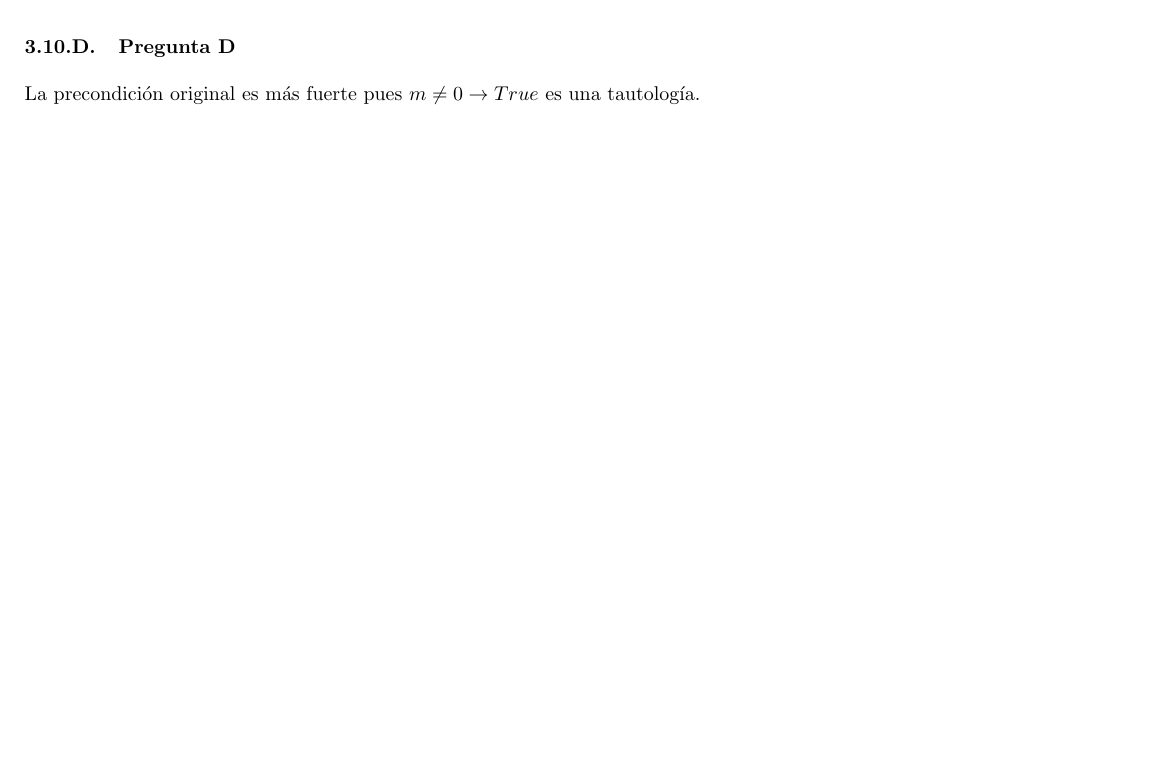
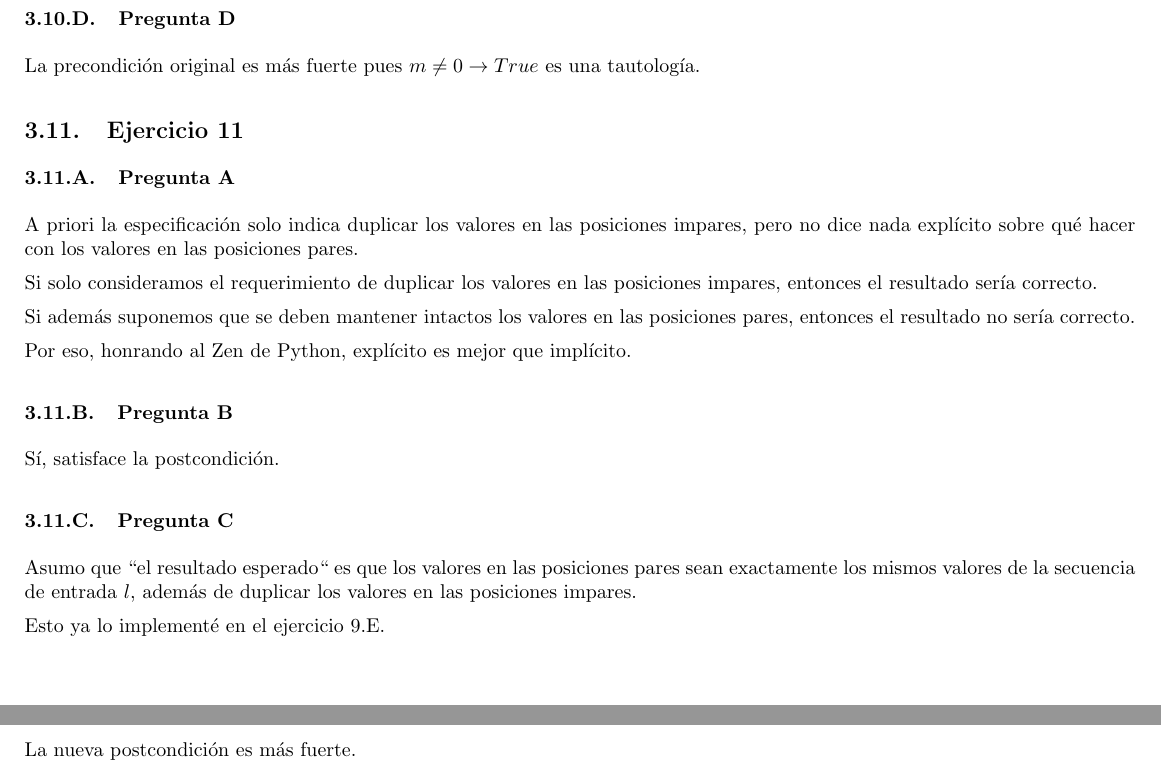
Before and after one commit to honi/uba-aed1, a LaTeX document (Soluciones/Práctica3.tex): part of page 8 of 8 before the commit and two parts of pages 8 and 9 of 9 after it, the two joined at a grey line, cut so that both start at the same text. Compiled offline with pdfLaTeX.

Commit message:
Agrega Práctica 3 - Ejercicio 11

```diff
--- a/Soluciones/Práctica3.tex
+++ b/Soluciones/Práctica3.tex
@@ -298,4 +298,30 @@ Sí, debería ser una entrada válida pero no lo es en la especificación dada,
 
 La precondición original es más fuerte pues $m \neq 0 \rightarrow True$ es una tautología.
 
+\subsection{Ejercicio 11}
+
+\subsubsection{Pregunta A}
+
+A priori la especificación solo indica duplicar los valores en las posiciones impares, pero no dice nada explícito sobre qué hacer con los valores en las posiciones pares.
+
+Si solo consideramos el requerimiento de duplicar los valores en las posiciones impares, entonces el resultado sería correcto.
+
+Si además suponemos que se deben mantener intactos los valores en las posiciones pares, entonces el resultado no sería correcto.
+
+Por eso, honrando al Zen de Python, explícito es mejor que implícito.
+
+\subsubsection{Pregunta B}
+
+Sí, satisface la postcondición.
+
+\subsubsection{Pregunta C}
+
+Asumo que ``el resultado esperado`` es que los valores en las posiciones pares sean exactamente los mismos valores de la secuencia de entrada $l$, además de duplicar los valores en las posiciones impares.
+
+Esto ya lo implementé en el ejercicio 9.E.
+
+\subsubsection{Pregunta D}
+
+La nueva postcondición es más fuerte.
+
 \end{document}
```
Also changed, not shown: Soluciones/Práctica3.pdf.
